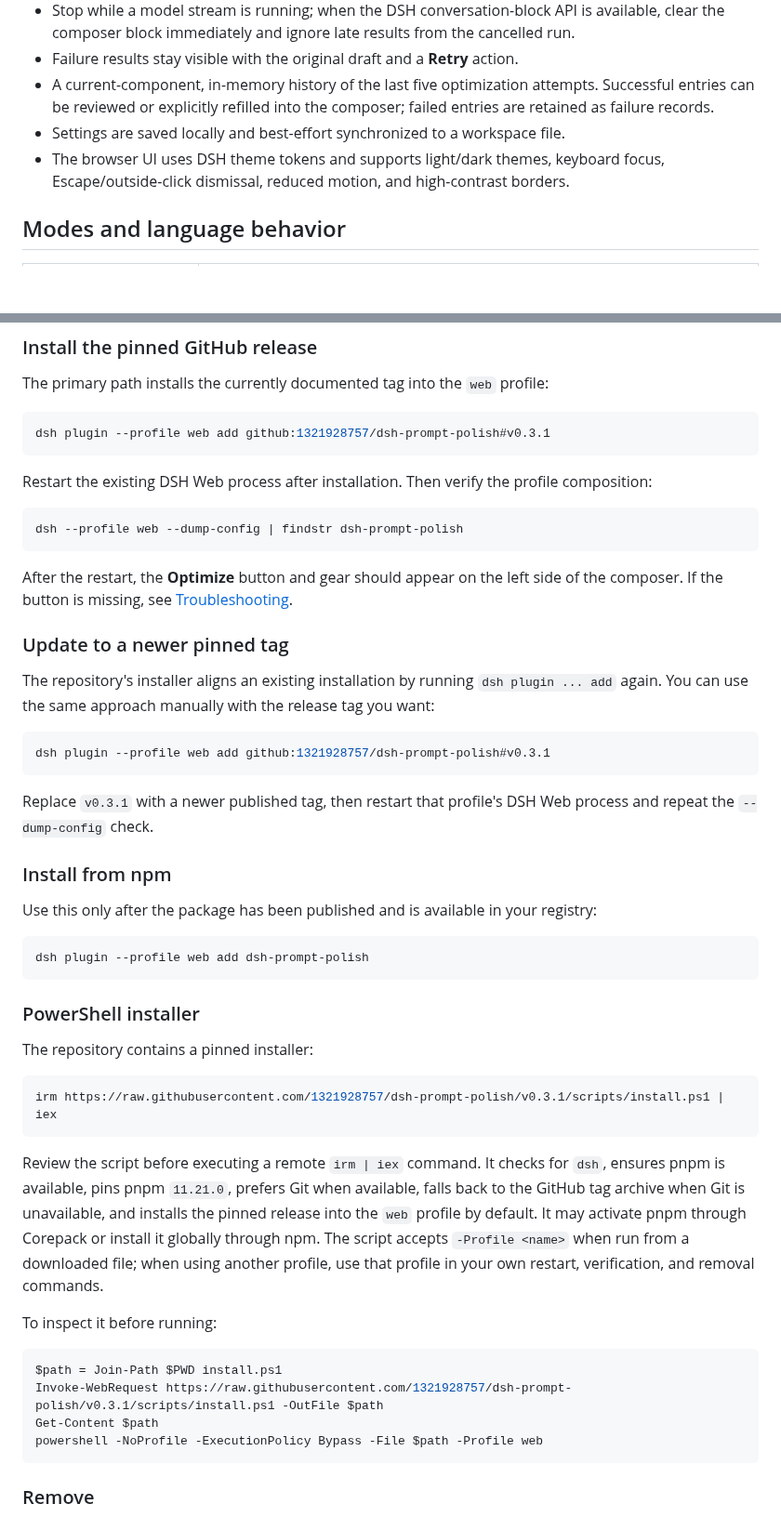
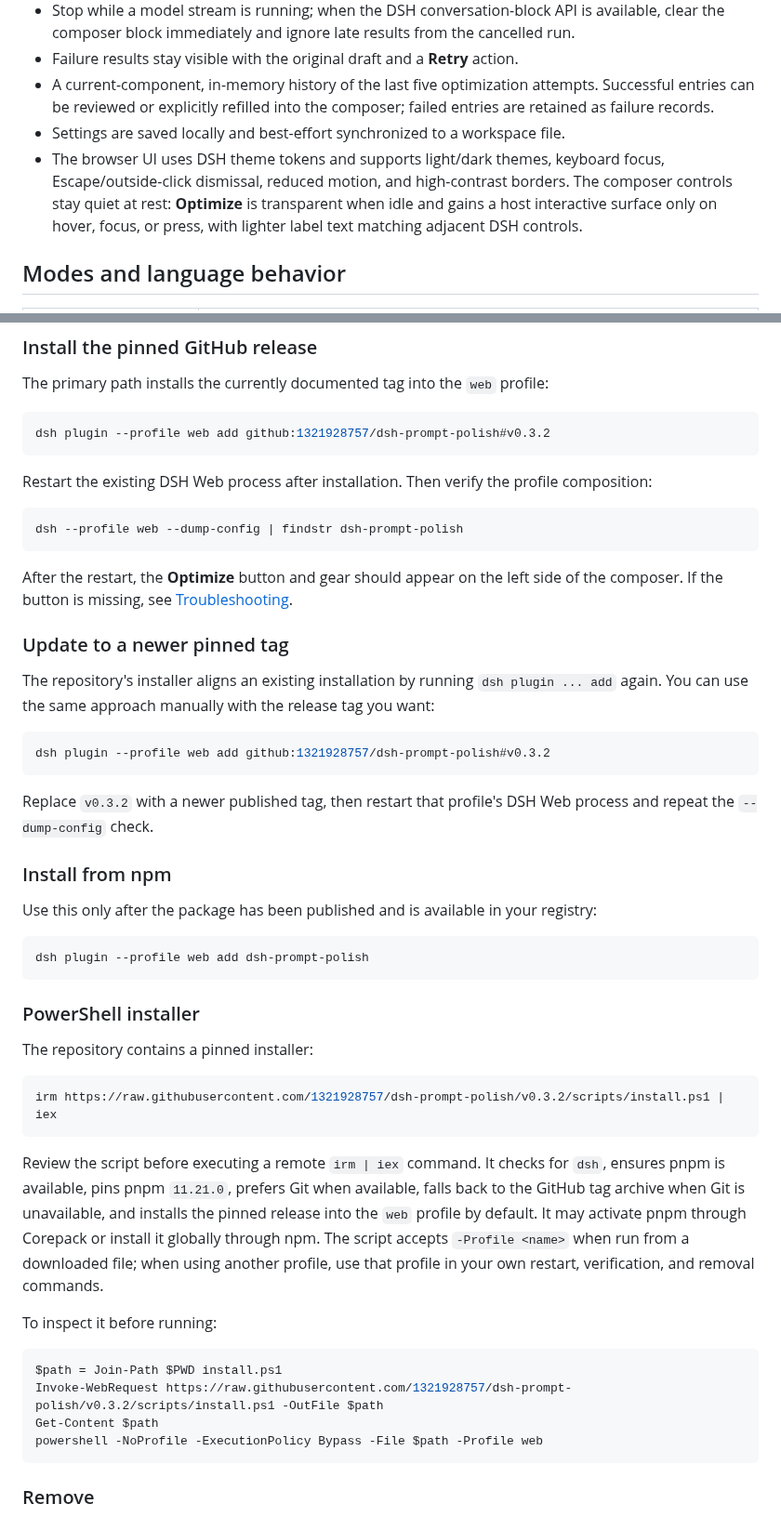
Before and after one commit to 1321928757/dsh-prompt-polish, a Markdown page: README.md, 2 parts joined by grey strips. Shown at 93% size. GitHub-like rendering; blank space fills up the shorter version.

Commit message:
feat: refine prompt polish UI controls

````diff
--- a/README.md
+++ b/README.md
@@ -24,7 +24,7 @@ A composer-side prompt optimizer for DeepSeek Harness (DSH). Click **Optimize**
 - Failure results stay visible with the original draft and a **Retry** action.
 - A current-component, in-memory history of the last five optimization attempts. Successful entries can be reviewed or explicitly refilled into the composer; failed entries are retained as failure records.
 - Settings are saved locally and best-effort synchronized to a workspace file.
-- The browser UI uses DSH theme tokens and supports light/dark themes, keyboard focus, Escape/outside-click dismissal, reduced motion, and high-contrast borders.
+- The browser UI uses DSH theme tokens and supports light/dark themes, keyboard focus, Escape/outside-click dismissal, reduced motion, and high-contrast borders. The composer controls stay quiet at rest: **Optimize** is transparent when idle and gains a host interactive surface only on hover, focus, or press, with lighter label text matching adjacent DSH controls.
 
 ## Modes and language behavior
 
@@ -71,7 +71,7 @@ This plugin is a browser composer extension, not a standalone shell command or a
 The primary path installs the currently documented tag into the `web` profile:
 
 ```powershell
-dsh plugin --profile web add github:1321928757/dsh-prompt-polish#v0.3.1
+dsh plugin --profile web add github:1321928757/dsh-prompt-polish#v0.3.2
 ```
 
 Restart the existing DSH Web process after installation. Then verify the profile composition:
@@ -87,10 +87,10 @@ After the restart, the **Optimize** button and gear should appear on the left si
 The repository's installer aligns an existing installation by running `dsh plugin ... add` again. You can use the same approach manually with the release tag you want:
 
 ```powershell
-dsh plugin --profile web add github:1321928757/dsh-prompt-polish#v0.3.1
+dsh plugin --profile web add github:1321928757/dsh-prompt-polish#v0.3.2
 ```
 
-Replace `v0.3.1` with a newer published tag, then restart that profile's DSH Web process and repeat the `--dump-config` check.
+Replace `v0.3.2` with a newer published tag, then restart that profile's DSH Web process and repeat the `--dump-config` check.
 
 ### Install from npm
 
@@ -105,7 +105,7 @@ dsh plugin --profile web add dsh-prompt-polish
 The repository contains a pinned installer:
 
 ```powershell
-irm https://raw.githubusercontent.com/1321928757/dsh-prompt-polish/v0.3.1/scripts/install.ps1 | iex
+irm https://raw.githubusercontent.com/1321928757/dsh-prompt-polish/v0.3.2/scripts/install.ps1 | iex
 ```
 
 Review the script before executing a remote `irm | iex` command. It checks for `dsh`, ensures pnpm is available, pins pnpm `11.21.0`, prefers Git when available, falls back to the GitHub tag archive when Git is unavailable, and installs the pinned release into the `web` profile by default. It may activate pnpm through Corepack or install it globally through npm. The script accepts `-Profile <name>` when run from a downloaded file; when using another profile, use that profile in your own restart, verification, and removal commands.
@@ -114,7 +114,7 @@ To inspect it before running:
 
 ```powershell
 $path = Join-Path $PWD install.ps1
-Invoke-WebRequest https://raw.githubusercontent.com/1321928757/dsh-prompt-polish/v0.3.1/scripts/install.ps1 -OutFile $path
+Invoke-WebRequest https://raw.githubusercontent.com/1321928757/dsh-prompt-polish/v0.3.2/scripts/install.ps1 -OutFile $path
 Get-Content $path
 powershell -NoProfile -ExecutionPolicy Bypass -File $path -Profile web
 ```
````
Also changed, not shown: other parts of README.md (+1 -1 lines), README.zh-CN.md (+7 -7 lines), assets/composer.png, assets/dialog.png, assets/settings.png, 4 other files.
